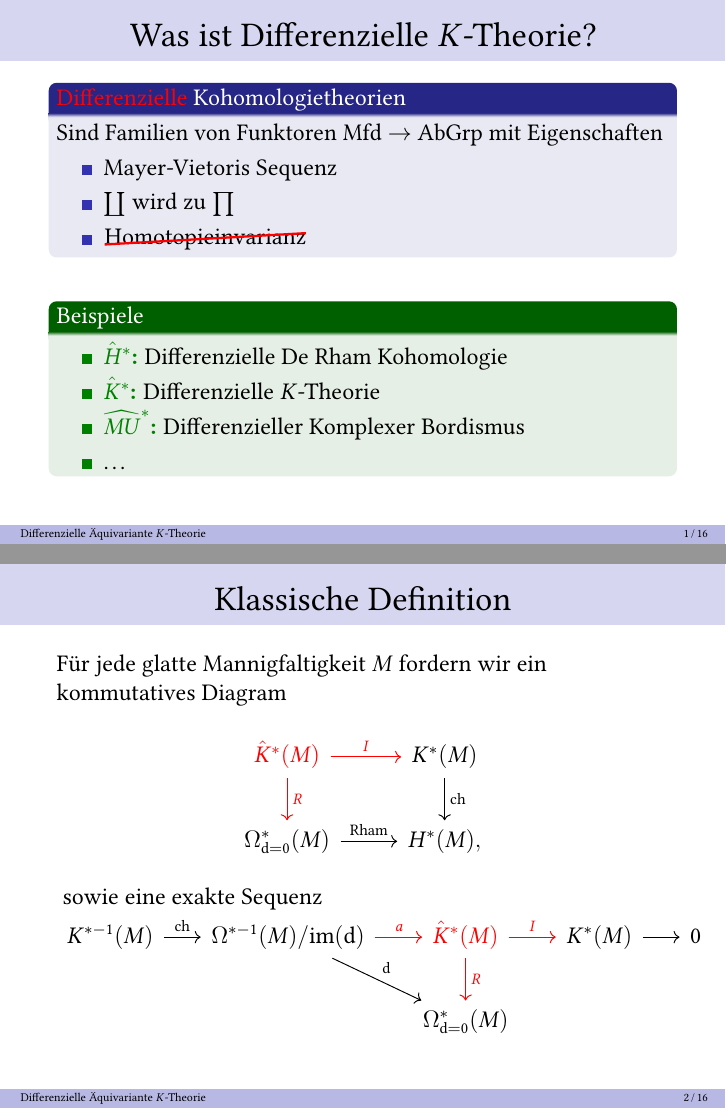
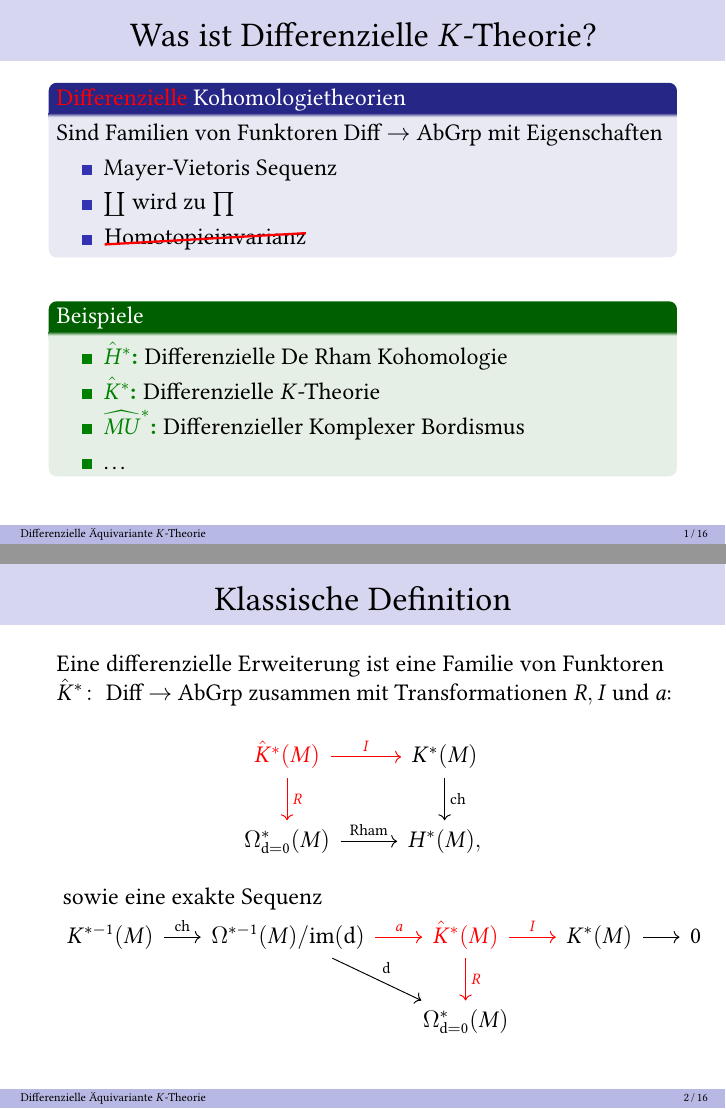
Before and after one commit to seriq/Dissertationsvortrag, LaTeX slides (slides.tex): pages 5 and 6 of 28, joined at a grey line. The pictures show the PDF file slides.pdf that the author committed with the source.

Commit message:
anpassungen

```diff
--- a/slides.tex
+++ b/slides.tex
@@ -248,7 +248,7 @@
 \begin{frame}\frametitle{Was ist Differenzielle $K$-Theorie?}
     \begin{block}<2->{\onslide<4->{\textcolor{red}{Differenzielle}}
         Kohomologietheorien}
-        Sind Familien von Funktoren Mfd $\rightarrow$ AbGrp mit Eigenschaften
+        Sind Familien von Funktoren Diff $\rightarrow$ AbGrp mit Eigenschaften
        \begin{itemize}
            \item Mayer-Vietoris Sequenz
            \item $\coprod$ wird zu $\prod$
@@ -272,7 +272,9 @@
     \end{exampleblock}
 \end{frame}
 \begin{frame}\frametitle{Klassische Definition}
-Für jede glatte Mannigfaltigkeit $M$ fordern wir ein kommutatives Diagram
+    Eine differenzielle Erweiterung ist eine Familie von Funktoren $\hat
+    K^*\colon$ Diff $\rightarrow$ AbGrp zusammen mit Transformationen $R, I$ und
+    $a$:
 \begin{equation}\begin{tikzcd}[ampersand replacement=\&]
         \textcolor{red}{\hat K^*(M)} \arrow[d,
         "R", red]\arrow[r, "I", red] \& K^*(M)\arrow[d, "\mathrm{ch}"] \\
```
Also changed, not shown: slides.pdf.
